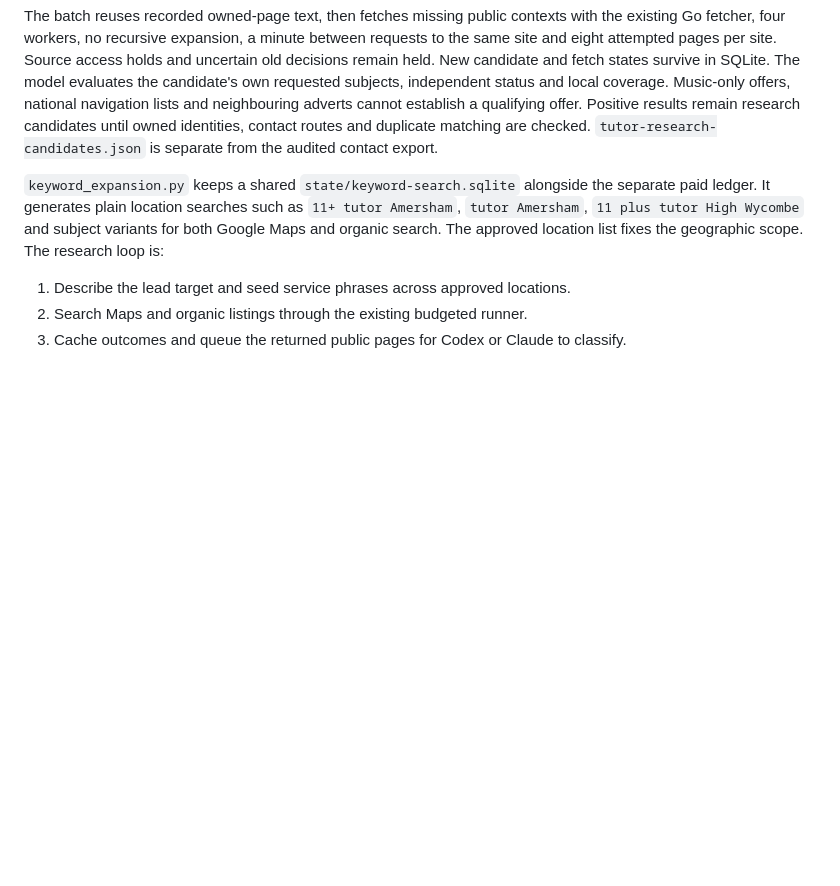
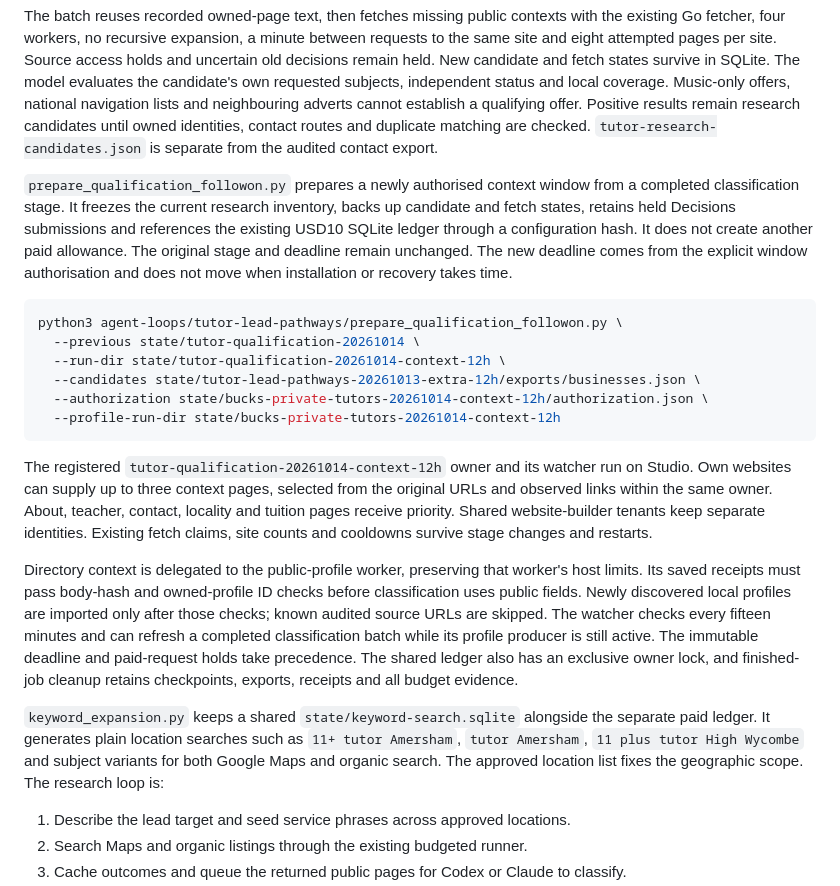
Before and after one commit to jamesaphoenix/agent-scripts, a Markdown page: agent-loops/tutor-lead-pathways/README.md, the part around the change. Rendered like a GitHub page; blank space fills up the shorter version.

Commit message:
docs: describe bounded qualification follow-on

````diff
--- a/agent-loops/tutor-lead-pathways/README.md
+++ b/agent-loops/tutor-lead-pathways/README.md
@@ -163,6 +163,40 @@ navigation lists and neighbouring adverts cannot establish a qualifying offer.
 Positive results remain research candidates until owned identities, contact
 routes and duplicate matching are checked. `tutor-research-candidates.json` is
 separate from the audited contact export.
+
+`prepare_qualification_followon.py` prepares a newly authorised context window
+from a completed classification stage. It freezes the current research inventory,
+backs up candidate and fetch states, retains held Decisions submissions and
+references the existing USD10 SQLite ledger through a configuration hash. It
+does not create another paid allowance. The original stage and deadline remain
+unchanged. The new deadline comes from the explicit window authorisation and
+does not move when installation or recovery takes time.
+
+```bash
+python3 agent-loops/tutor-lead-pathways/prepare_qualification_followon.py \
+  --previous state/tutor-qualification-20261014 \
+  --run-dir state/tutor-qualification-20261014-context-12h \
+  --candidates state/tutor-lead-pathways-20261013-extra-12h/exports/businesses.json \
+  --authorization state/bucks-private-tutors-20261014-context-12h/authorization.json \
+  --profile-run-dir state/bucks-private-tutors-20261014-context-12h
+```
+
+The registered `tutor-qualification-20261014-context-12h` owner and its watcher
+run on Studio. Own websites can supply up to three context pages, selected from
+the original URLs and observed links within the same owner. About, teacher,
+contact, locality and tuition pages receive priority. Shared website-builder
+tenants keep separate identities. Existing fetch claims, site counts and
+cooldowns survive stage changes and restarts.
+
+Directory context is delegated to the public-profile worker, preserving that
+worker's host limits. Its saved receipts must pass body-hash and owned-profile
+ID checks before classification uses public fields. Newly discovered local
+profiles are imported only after those checks; known audited source URLs are
+skipped. The watcher checks every fifteen minutes and can refresh a completed
+classification batch while its profile producer is still active. The immutable
+deadline and paid-request holds take precedence. The shared ledger also has an
+exclusive owner lock, and finished-job cleanup retains checkpoints, exports,
+receipts and all budget evidence.
 
 `keyword_expansion.py` keeps a shared `state/keyword-search.sqlite` alongside the separate paid
 ledger. It generates plain location searches such as `11+ tutor Amersham`, `tutor Amersham`,
````
